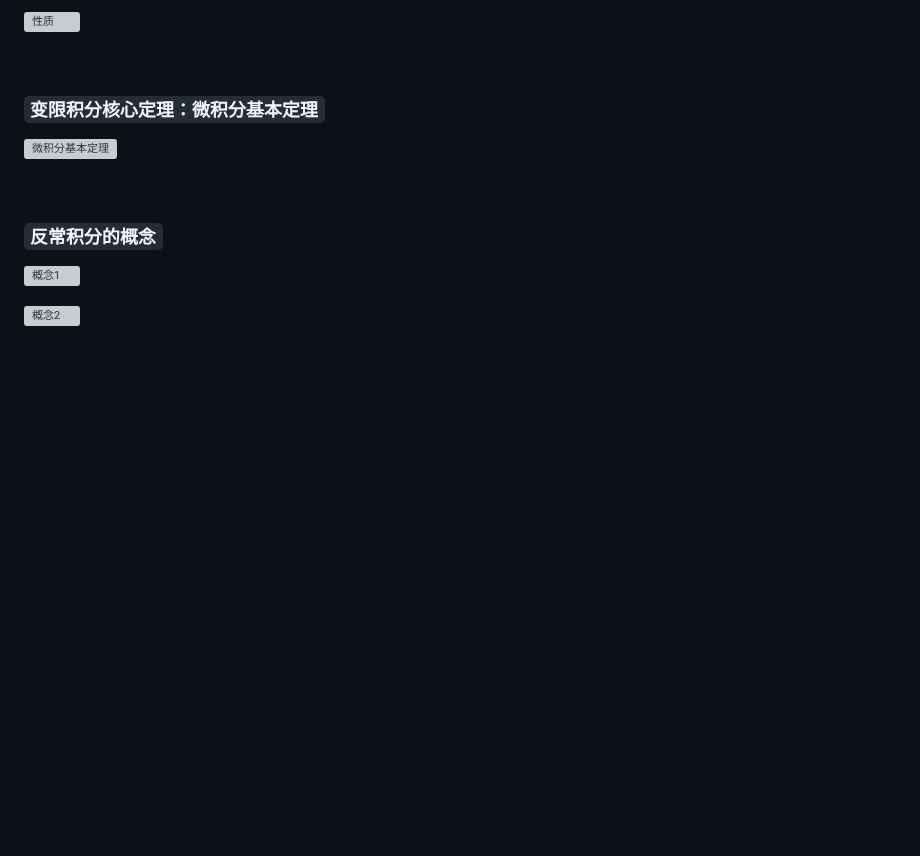
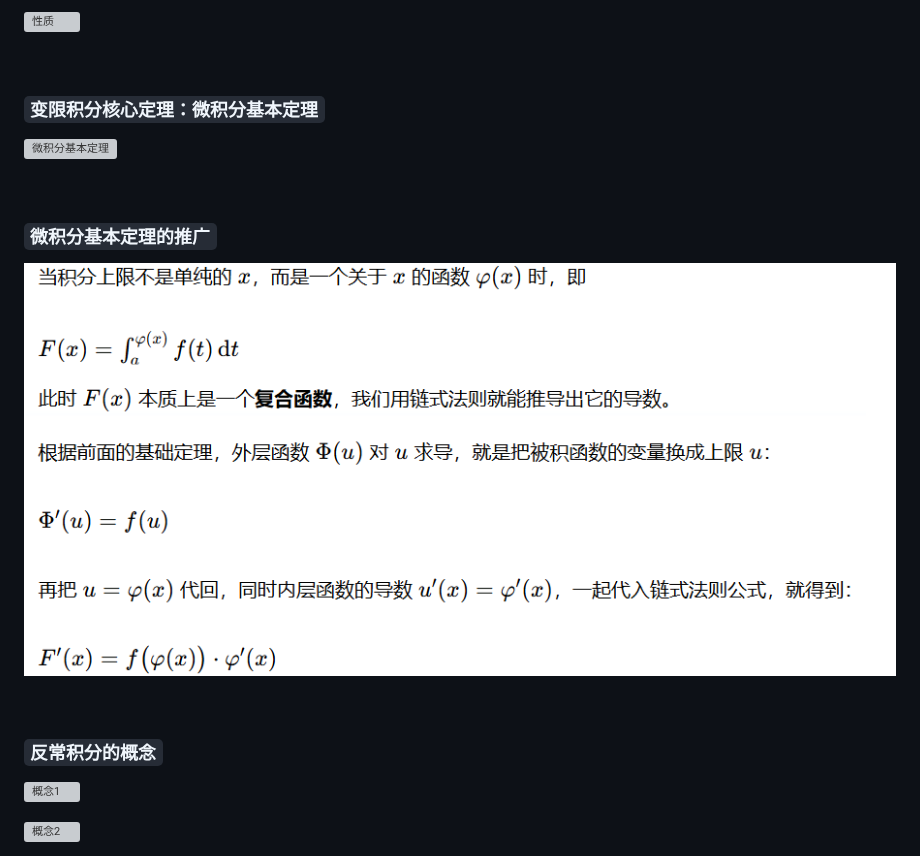
Before and after one commit to KyLin066/KyLin_Wiki, a Markdown page: Graduate_Student/Math/recite_advanced_mathematics.md, the part around the change. Rendered like a GitHub page; pictures changed too: images/7a99be9d094344bb7a385ac2be1a59534f0ca671d4aae35519a24927a286b28a.png (added); blank space fills up the shorter version; grey boxes are pictures that could not be loaded.

Commit message:
docs：高等数学背诵手册第8讲新增了微积分基本定理的推广

```diff
--- a/Graduate_Student/Math/recite_advanced_mathematics.md
+++ b/Graduate_Student/Math/recite_advanced_mathematics.md
@@ -628,6 +628,12 @@ PS：莱布尼茨公式中的大C为杨辉三角的表示符号，其公式如
 
 <br>
 
+### `微积分基本定理的推广`
+
+![微积分基本定理的推广](../../images/7a99be9d094344bb7a385ac2be1a59534f0ca671d4aae35519a24927a286b28a.png)
+
+<br>
+
 ### `反常积分的概念`
 
 ![概念1](../../images/b56d1803690b90ad40d40d0d23b349e016672e060ebd7039185c2c52bf02b062.png)
```
